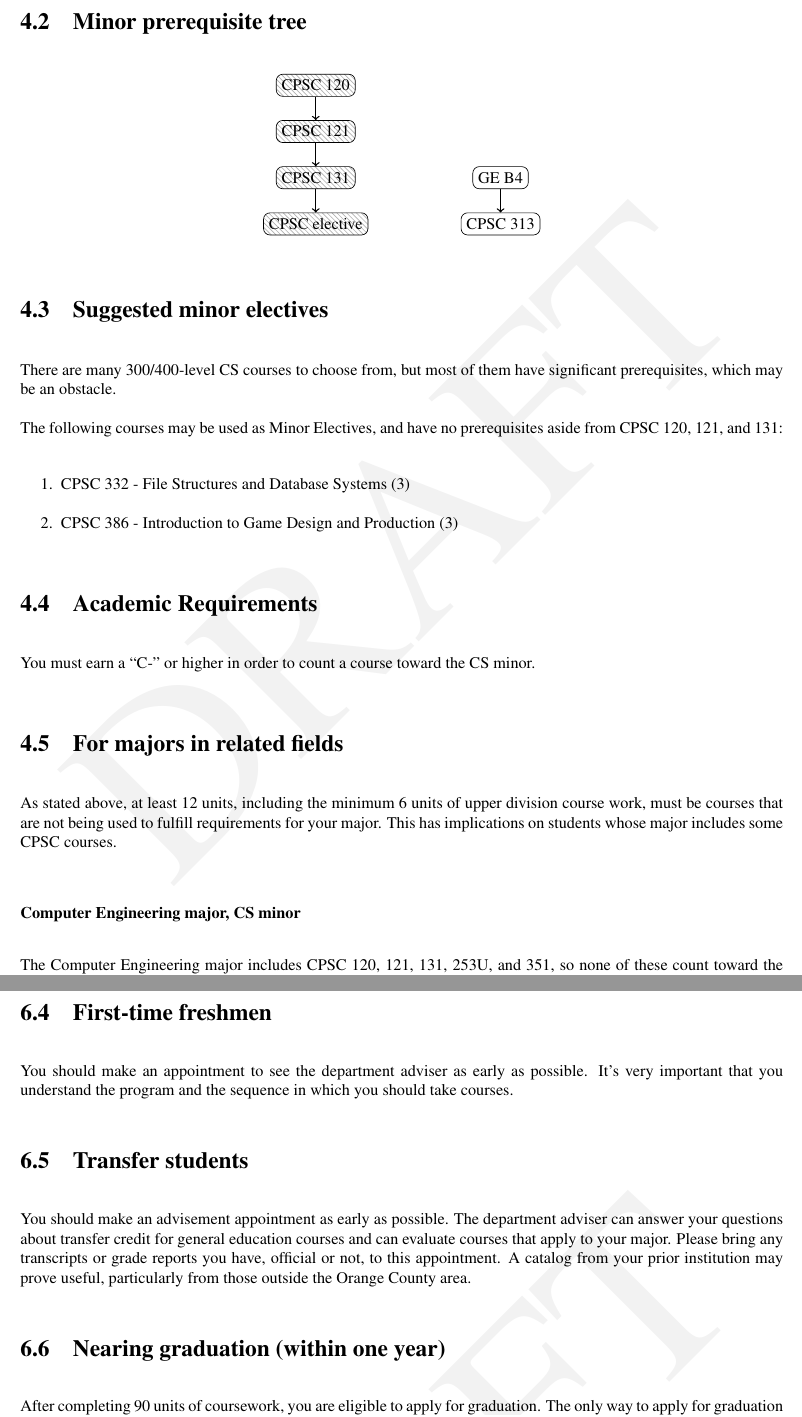
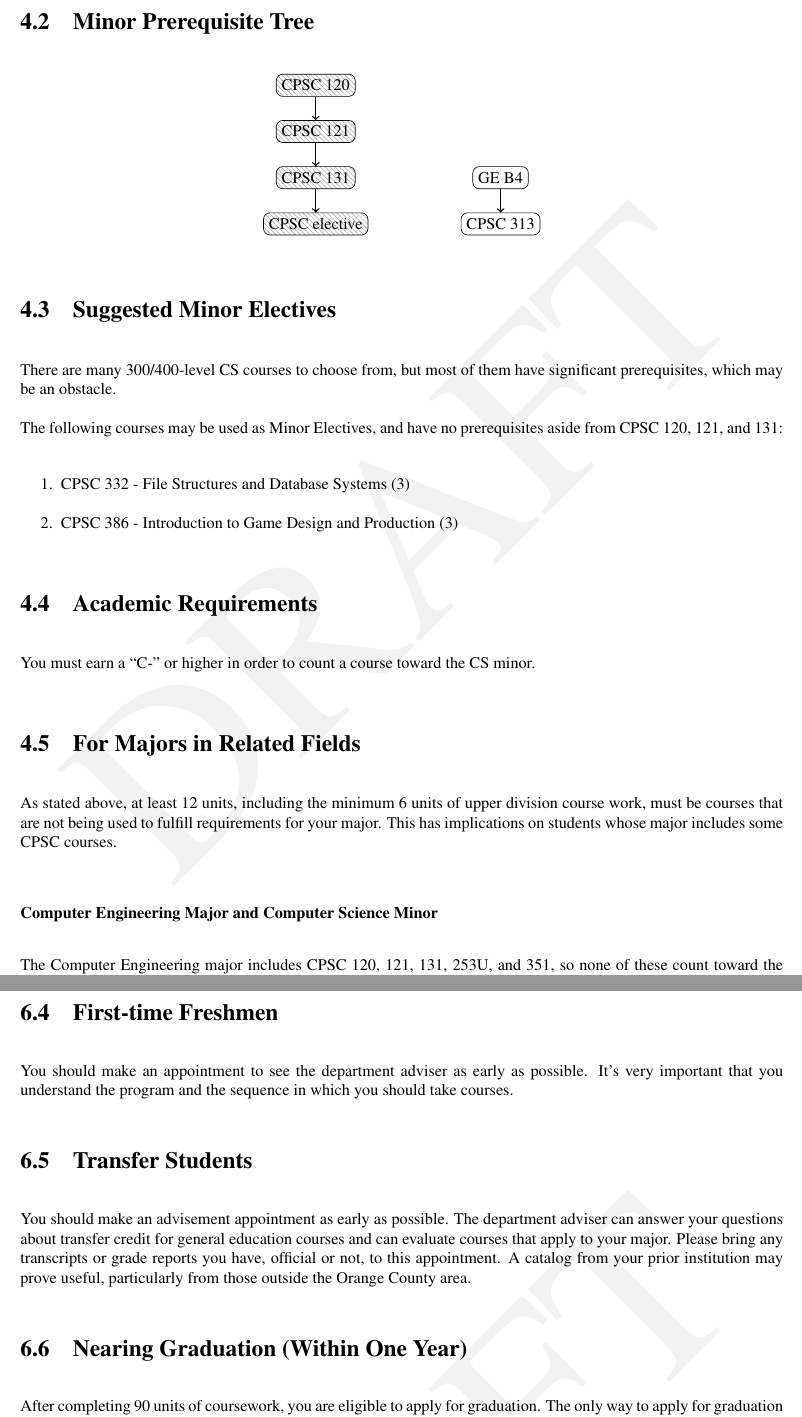
Before and after one commit to kevinwortman/CSUF-CPSC-handbooks, a LaTeX thesis (Undergraduate_Handbook/CPSC_undergraduate_handbook.tex): two parts of pages 24 and 32 of 46, joined at a grey line, cut at the place of the change. Compiled offline with pdfLaTeX.

Commit message:
capitalize section titles consistently

```diff
--- a/Undergraduate_Handbook/CPSC_undergraduate_handbook.tex
+++ b/Undergraduate_Handbook/CPSC_undergraduate_handbook.tex
@@ -801,11 +801,11 @@ You may have to take additional courses to meet the prerequisites for your CS co
 
 At least 6 units must be upper division (300/400 level) and completed at \campusname. At least 12 units, including the minimum 6 units of upper division course work, must be courses that are not being used to fulfill requirements for your major.
 
-\section{Minor prerequisite tree}
+\section{Minor Prerequisite Tree}
 
 \minortree
 
-\section{Suggested minor electives}
+\section{Suggested Minor Electives}
 
 There are many 300/400-level CS courses to choose from, but most of them have significant prerequisites, which may be an obstacle.
 
@@ -819,11 +819,11 @@ The following courses may be used as Minor Electives, and have no prerequisites
 
 You must earn a ``C-'' or higher in order to count a course toward the CS minor.
 
-\section{For majors in related fields}
+\section{For Majors in Related Fields}
 
 As stated above, at least 12 units, including the minimum 6 units of upper division course work, must be courses that are not being used to fulfill requirements for your major. This has implications on students whose major includes some CPSC courses.
 
-\subsubsection{Computer Engineering major, CS minor}
+\subsubsection{Computer Engineering Major and Computer Science Minor}
 
 The Computer Engineering major includes CPSC 120, 121, 131, 253U, and 351, so none of these count toward the 12-unit requirement. CPSC 313, and the 3-unit elective (other than 351), provide 6 units distinct from the Computer Engineering major, leaving 6 units remaining. So a Computer Engineering major must complete 6 more units specifically for the CS minor.
 
@@ -918,15 +918,15 @@ The College of Engineering and Computer Science places a registration hold on al
 \index{advisement!GE} \index{general education}
 The University encourages all students to seek GE advisement, each semester, well in advance of registration.  You may obtain information about the Cal State Fullerton GE curriculum and degree requirements by visiting the Academic Advisement Center in UH-123B.
 
-\section{First-time freshmen}
+\section{First-time Freshmen}
 \index{freshmen}
 You should make an appointment to see the department adviser as early as possible. It’s very important that you understand the program and the sequence in which you should take courses.
 
-\section{Transfer students}
+\section{Transfer Students}
 \index{transfer}
 You should make an advisement appointment as early as possible. The department adviser can answer your questions about transfer credit for general education courses and can evaluate courses that apply to your major. Please bring any transcripts or grade reports you have, official or not, to this appointment. A catalog from your prior institution may prove useful, particularly from those outside the Orange County area.
 
-\section{Nearing graduation (within one year)}
+\section{Nearing Graduation (Within One Year)}
 \index{graduation}
 After completing 90 units of coursework, you are eligible to apply for graduation. The only way to apply for graduation is online through the TITAN Online Student Center. You cannot graduate without a completed Grad Check. \index{grad check} The University Catalog \href{http://catalog.fullerton.edu/content.php?catoid=2&navoid=108#Graduation_Requirement_Check}{has more information on Grad Checks}.
 
```
Also changed, not shown: Undergraduate_Handbook/CPSC_undergraduate_handbook.pdf, Undergraduate_Handbook/CPSC_undergraduate_handbook.tex (22 more changed lines).
